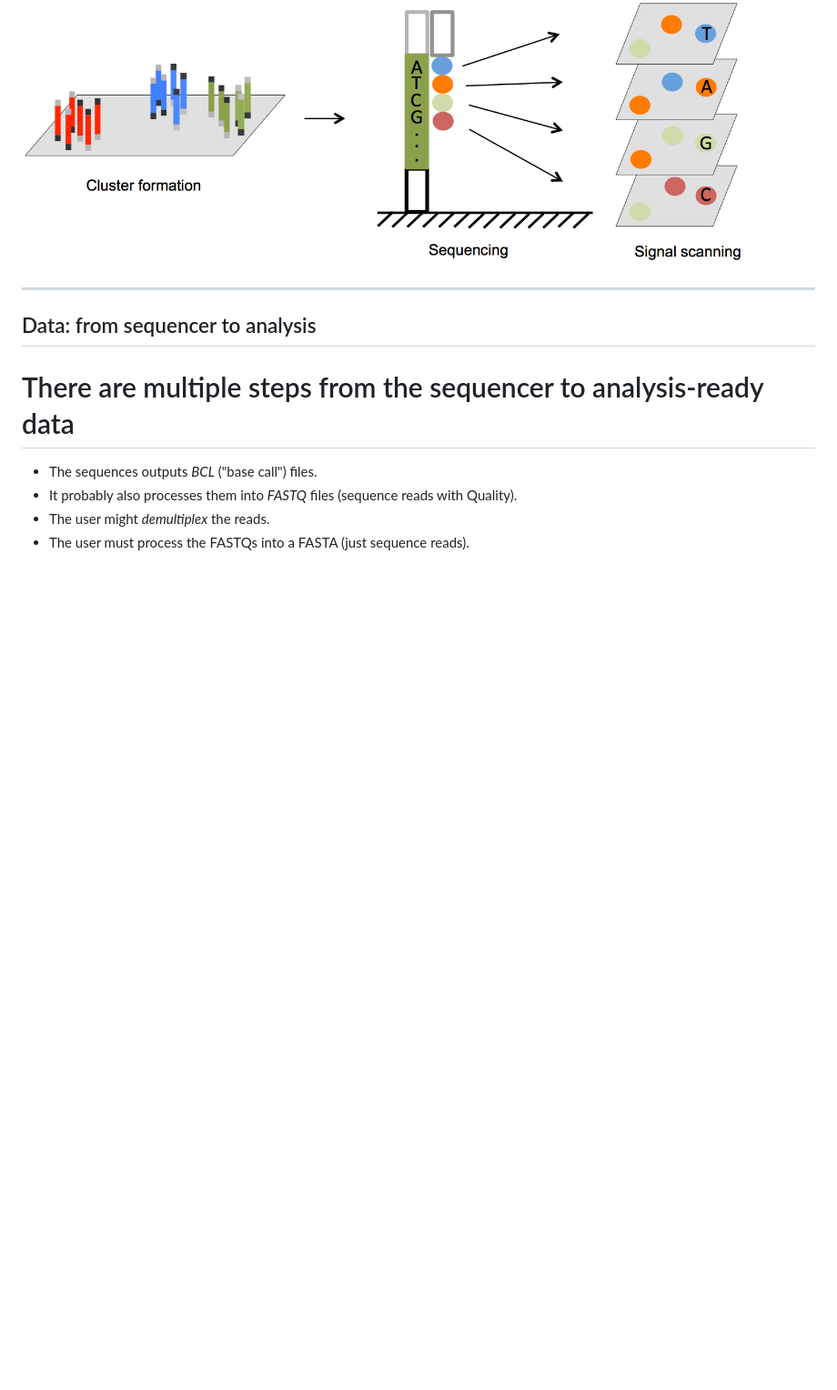
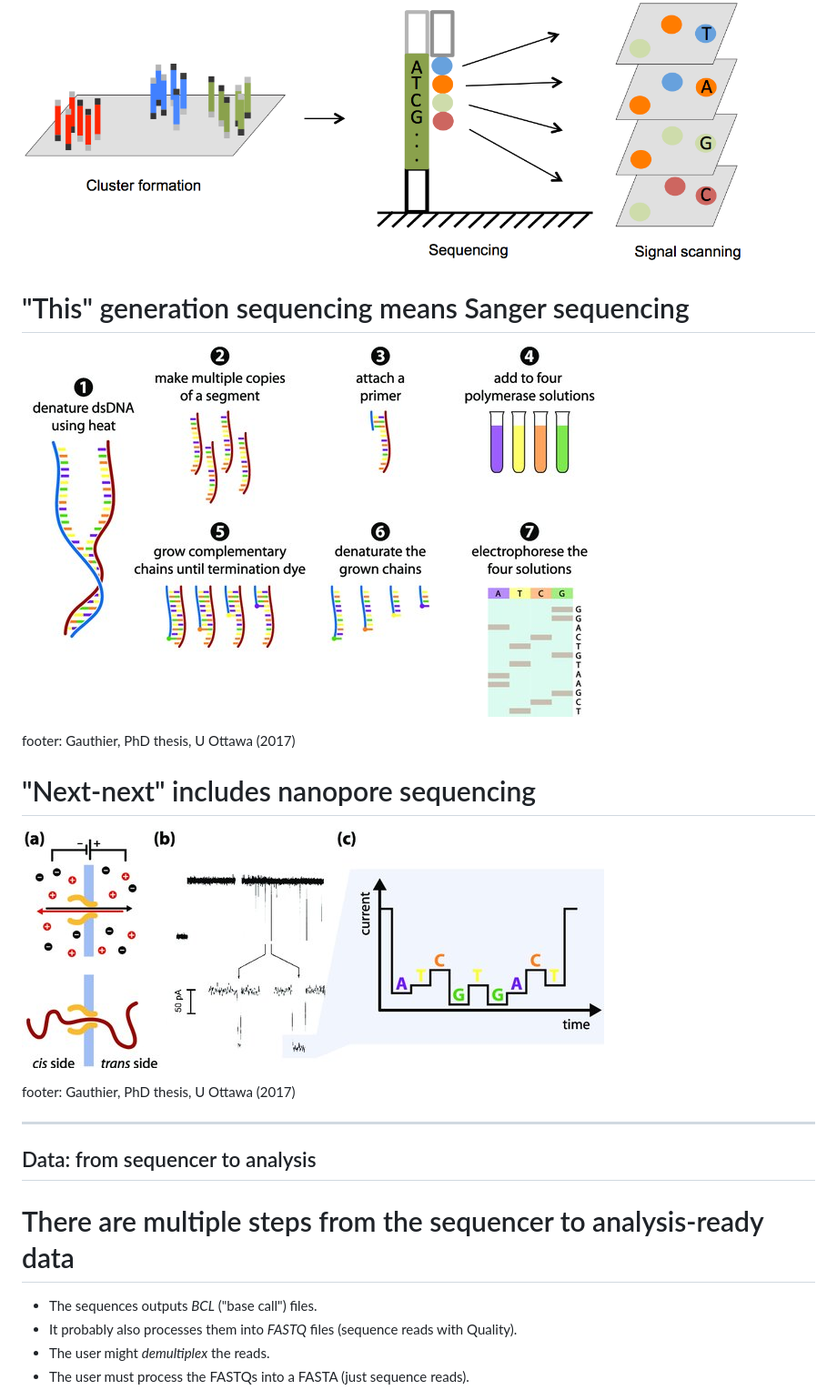
Before and after one commit to swo/cr-training-dna, a Markdown page: slides.md, the part around the change printed below. Shown: that part at 91% size. GitHub-like rendering; pictures changed too: img/nanopore.jpg (added), img/sanger.jpg (added); blank space fills up the shorter version.

```diff
--- a/slides.md
+++ b/slides.md
@@ -180,6 +196,18 @@ footer: Illumina MiSeq
 # "Sequencing by synthesis" lights up one color per cluster per base
 
 ![](img/sequencing3.png)
+
+# "This" generation sequencing means Sanger sequencing
+
+![](img/sanger.jpg)
+
+footer: Gauthier, PhD thesis, U Ottawa (2017)
+
+# "Next-next" includes nanopore sequencing
+
+![](img/nanopore.jpg)
+
+footer: Gauthier, PhD thesis, U Ottawa (2017)
 
 ---
 
```
Also changed, not shown: other parts of slides.md (+23 -7 lines), 1 other file.
